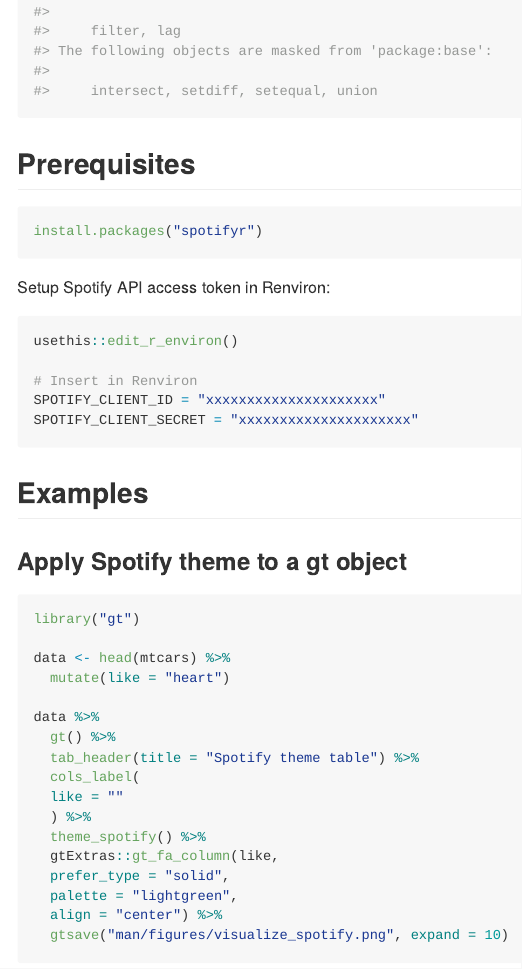
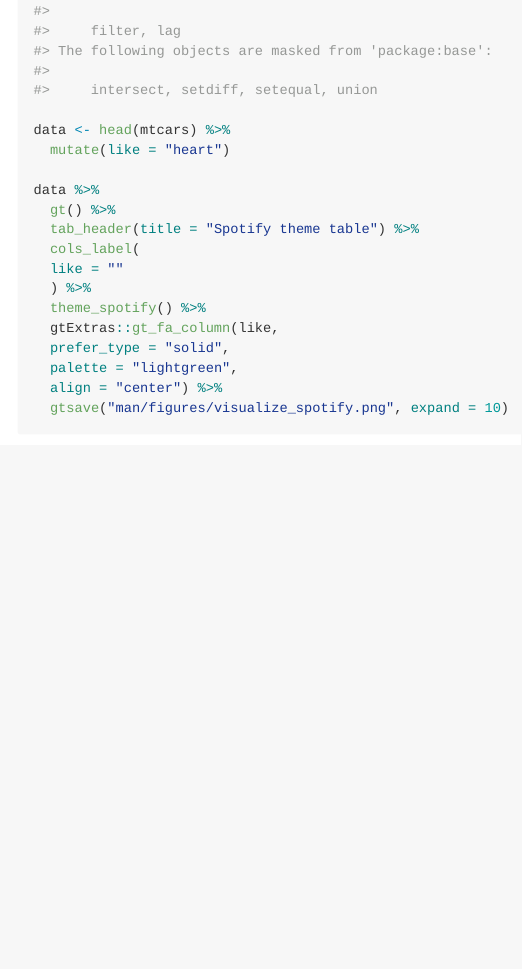
Before and after one commit to judith-bourque/karrma, an R Markdown document (README.Rmd): the page in a window 1100 px wide, from 460 px down before the commit and from 660 px down after it, so that both start at the same text. The pictures show the output file README.md that the author committed with the source, drawn offline in the style of GitHub; badge pictures from the web are left out.

Commit message:
Remove spotifyr prerequisite

````diff
--- a/README.Rmd
+++ b/README.Rmd
@@ -39,17 +36,3 @@
-## Prerequisites
-
-```{r eval = FALSE}
-install.packages("spotifyr")
-```
-
-Setup Spotify API access token in Renviron:
-
-```{r eval = FALSE}
-usethis::edit_r_environ()
-
-# Insert in Renviron
-SPOTIFY_CLIENT_ID = "xxxxxxxxxxxxxxxxxxxxx"
-SPOTIFY_CLIENT_SECRET = "xxxxxxxxxxxxxxxxxxxxx"
 ```
 
 ## Examples
````
Also changed, not shown: README.md, README.Rmd (4 more changed lines), 1 other file.
